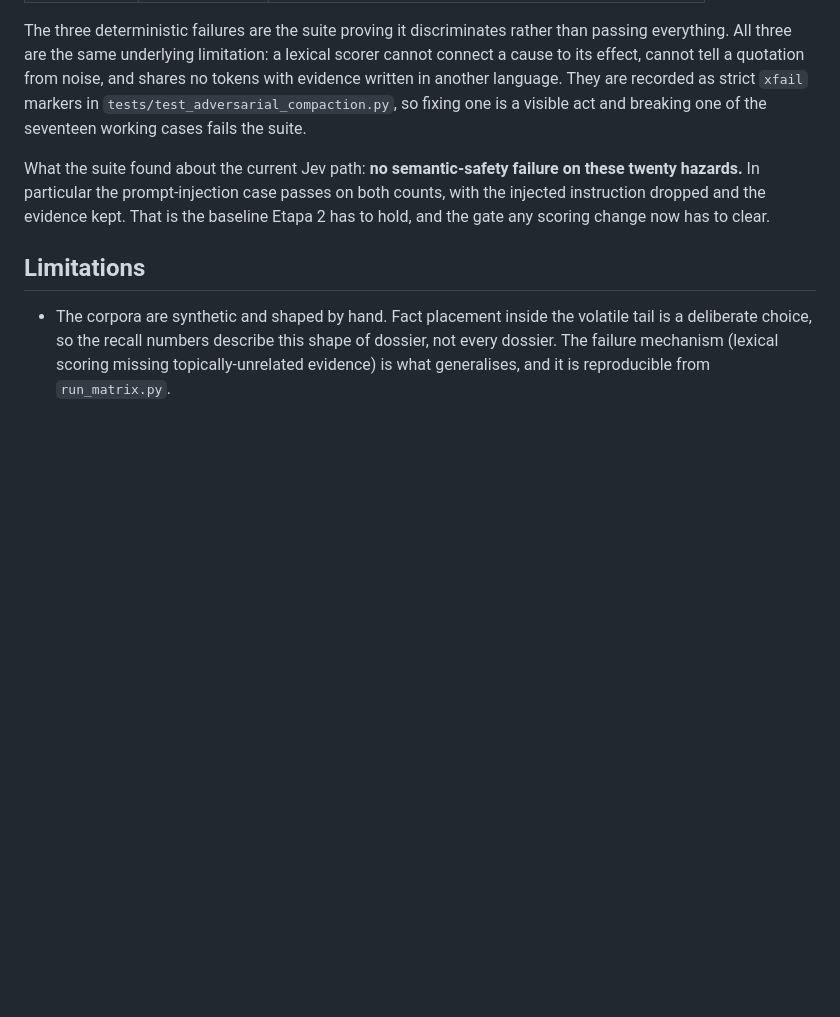
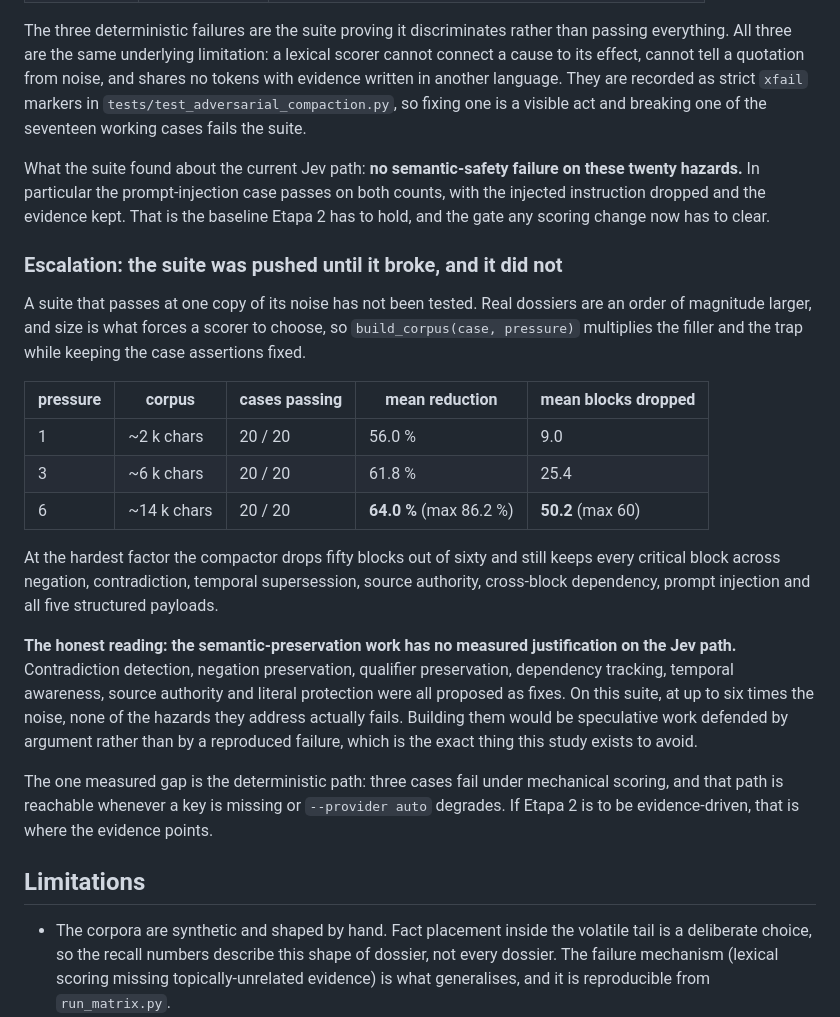
Before and after one commit to lucasmartins-ai/lcc, a Markdown page: benchmarks/research/README.md, the part around the change. Rendered like a GitHub page; blank space fills up the shorter version.

Commit message:
docs(benchmarks): record the adversarial pressure sweep and the honest reading
The Jev path keeps every critical block at six times the noise with fifty of sixty
blocks dropped, so the proposed semantic-preservation features have no reproduced
failure behind them. The measured gap is the deterministic path (3 of 20 cases).

```diff
--- a/benchmarks/research/README.md
+++ b/benchmarks/research/README.md
@@ -315,6 +315,33 @@ hazards.** In particular the prompt-injection case passes on both counts, with t
 instruction dropped and the evidence kept. That is the baseline Etapa 2 has to hold, and the
 gate any scoring change now has to clear.
 
+### Escalation: the suite was pushed until it broke, and it did not
+
+A suite that passes at one copy of its noise has not been tested. Real dossiers are an order of
+magnitude larger, and size is what forces a scorer to choose, so `build_corpus(case, pressure)`
+multiplies the filler and the trap while keeping the case assertions fixed.
+
+| pressure | corpus | cases passing | mean reduction | mean blocks dropped |
+|---|---|---|---|---|
+| 1 | ~2 k chars | 20 / 20 | 56.0 % | 9.0 |
+| 3 | ~6 k chars | 20 / 20 | 61.8 % | 25.4 |
+| 6 | ~14 k chars | 20 / 20 | **64.0 %** (max 86.2 %) | **50.2** (max 60) |
+
+At the hardest factor the compactor drops fifty blocks out of sixty and still keeps every
+critical block across negation, contradiction, temporal supersession, source authority,
+cross-block dependency, prompt injection and all five structured payloads.
+
+**The honest reading: the semantic-preservation work has no measured justification on the Jev
+path.** Contradiction detection, negation preservation, qualifier preservation, dependency
+tracking, temporal awareness, source authority and literal protection were all proposed as
+fixes. On this suite, at up to six times the noise, none of the hazards they address actually
+fails. Building them would be speculative work defended by argument rather than by a
+reproduced failure, which is the exact thing this study exists to avoid.
+
+The one measured gap is the deterministic path: three cases fail under mechanical scoring, and
+that path is reachable whenever a key is missing or `--provider auto` degrades. If Etapa 2 is to
+be evidence-driven, that is where the evidence points.
+
 ## Limitations
 
 - The corpora are synthetic and shaped by hand. Fact placement inside the volatile tail is a
```
